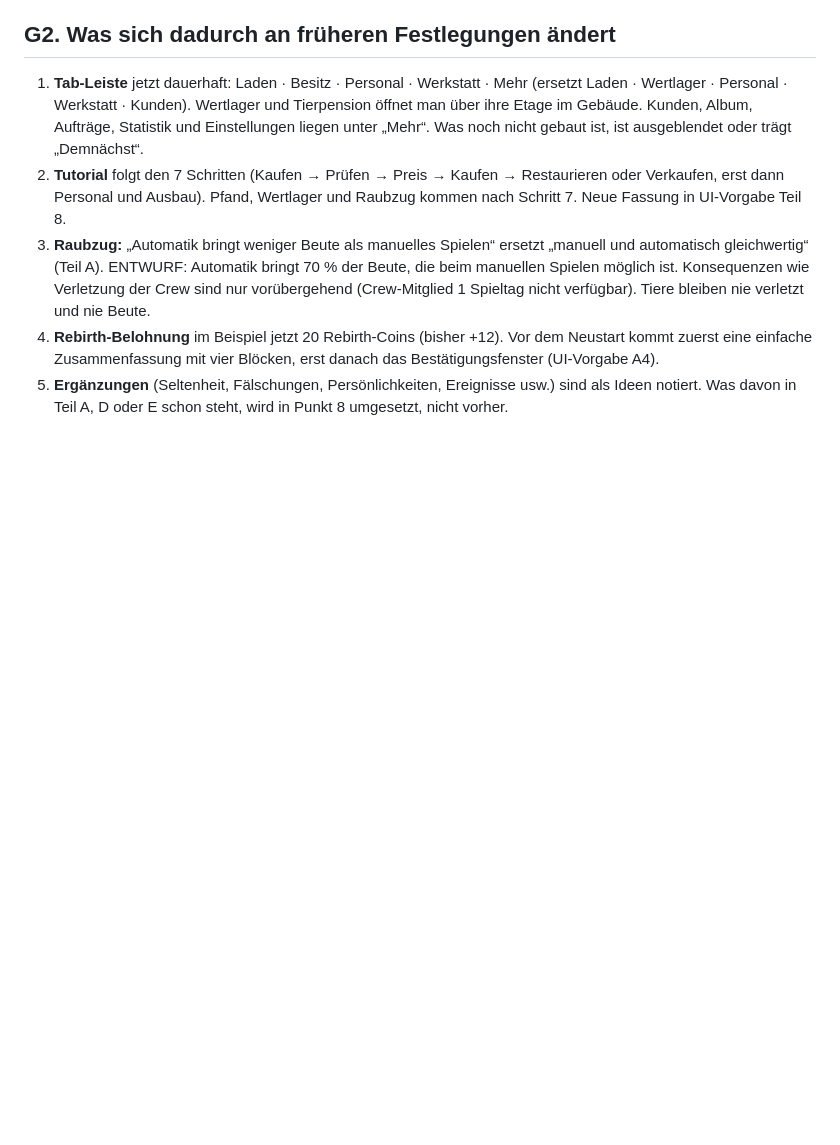
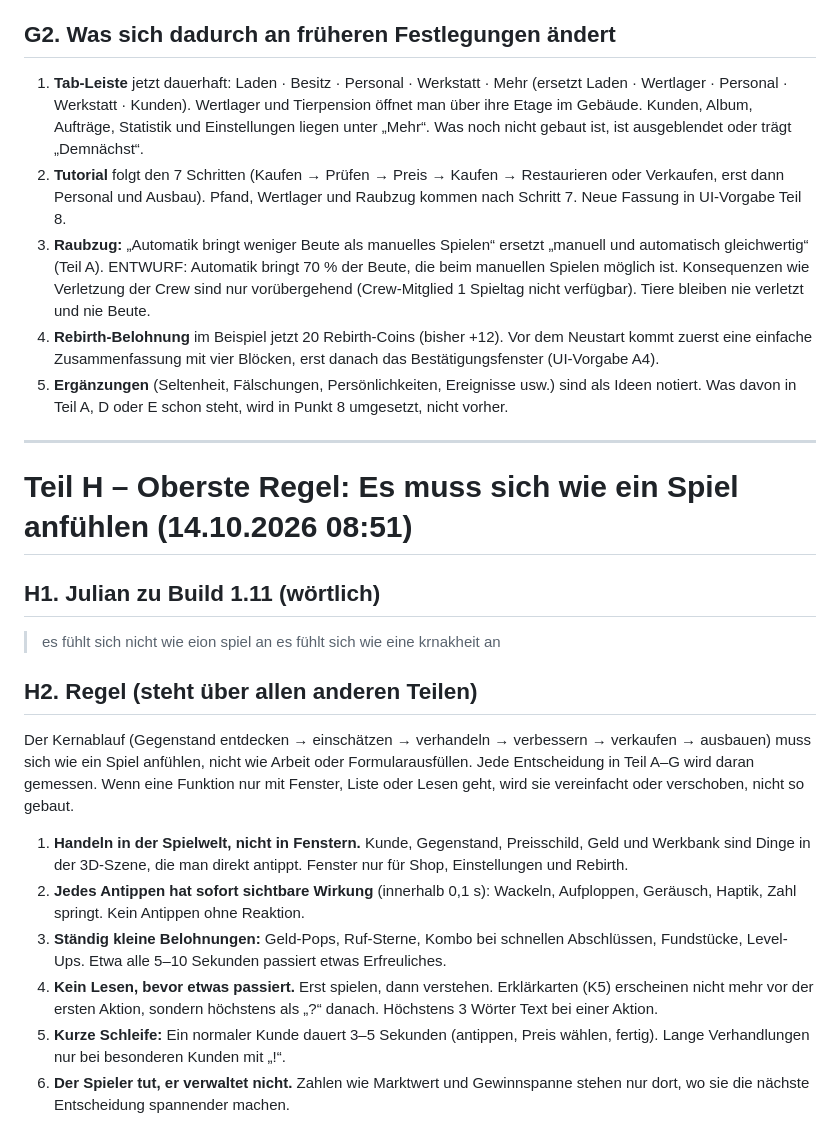
Before and after one commit to kratzerjulian7-cyber/flyx-firmware, a Markdown page: vaultoria-design/Spielkonzept.md, the part around the change. Rendered like a GitHub page; blank space fills up the shorter version.

```diff
--- a/vaultoria-design/Spielkonzept.md
+++ b/vaultoria-design/Spielkonzept.md
@@ -796,3 +796,23 @@ Julian hat alle 25 Screenshots von Build 1.0 geprüft. Diese Liste gilt verbindl
 3. **Raubzug:** „Automatik bringt weniger Beute als manuelles Spielen“ ersetzt „manuell und automatisch gleichwertig“ (Teil A). ENTWURF: Automatik bringt 70 % der Beute, die beim manuellen Spielen möglich ist. Konsequenzen wie Verletzung der Crew sind nur vorübergehend (Crew-Mitglied 1 Spieltag nicht verfügbar). Tiere bleiben nie verletzt und nie Beute.
 4. **Rebirth-Belohnung** im Beispiel jetzt 20 Rebirth-Coins (bisher +12). Vor dem Neustart kommt zuerst eine einfache Zusammenfassung mit vier Blöcken, erst danach das Bestätigungsfenster (UI-Vorgabe A4).
 5. **Ergänzungen** (Seltenheit, Fälschungen, Persönlichkeiten, Ereignisse usw.) sind als Ideen notiert. Was davon in Teil A, D oder E schon steht, wird in Punkt 8 umgesetzt, nicht vorher.
+
+
+---
+
+# Teil H – Oberste Regel: Es muss sich wie ein Spiel anfühlen (14.10.2026 08:51)
+
+## H1. Julian zu Build 1.11 (wörtlich)
+
+> es fühlt sich nicht wie eion spiel an es fühlt sich wie eine krnakheit an
+
+## H2. Regel (steht über allen anderen Teilen)
+
+Der Kernablauf (Gegenstand entdecken → einschätzen → verhandeln → verbessern → verkaufen → ausbauen) muss sich wie ein Spiel anfühlen, nicht wie Arbeit oder Formularausfüllen. Jede Entscheidung in Teil A–G wird daran gemessen. Wenn eine Funktion nur mit Fenster, Liste oder Lesen geht, wird sie vereinfacht oder verschoben, nicht so gebaut.
+
+1. **Handeln in der Spielwelt, nicht in Fenstern.** Kunde, Gegenstand, Preisschild, Geld und Werkbank sind Dinge in der 3D-Szene, die man direkt antippt. Fenster nur für Shop, Einstellungen und Rebirth.
+2. **Jedes Antippen hat sofort sichtbare Wirkung** (innerhalb 0,1 s): Wackeln, Aufploppen, Geräusch, Haptik, Zahl springt. Kein Antippen ohne Reaktion.
+3. **Ständig kleine Belohnungen:** Geld-Pops, Ruf-Sterne, Kombo bei schnellen Abschlüssen, Fundstücke, Level-Ups. Etwa alle 5–10 Sekunden passiert etwas Erfreuliches.
+4. **Kein Lesen, bevor etwas passiert.** Erst spielen, dann verstehen. Erklärkarten (K5) erscheinen nicht mehr vor der ersten Aktion, sondern höchstens als „?“ danach. Höchstens 3 Wörter Text bei einer Aktion.
+5. **Kurze Schleife:** Ein normaler Kunde dauert 3–5 Sekunden (antippen, Preis wählen, fertig). Lange Verhandlungen nur bei besonderen Kunden mit „!“.
+6. **Der Spieler tut, er verwaltet nicht.** Zahlen wie Marktwert und Gewinnspanne stehen nur dort, wo sie die nächste Entscheidung spannender machen.
```
Also changed, not shown: vaultoria-design/UI-Vorgabe.md (+20 -2 lines).
